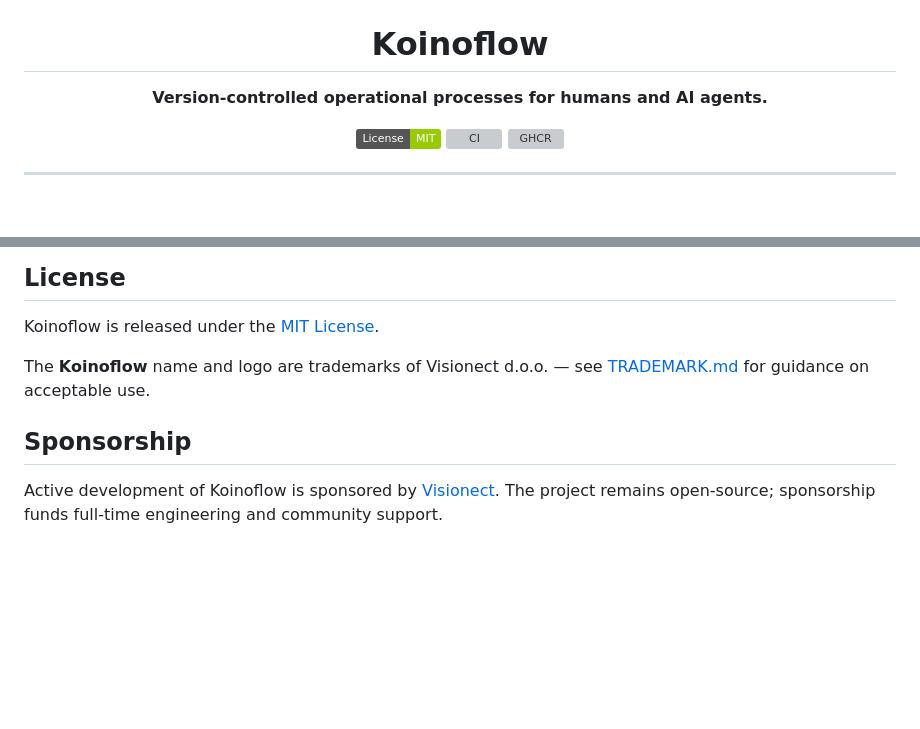
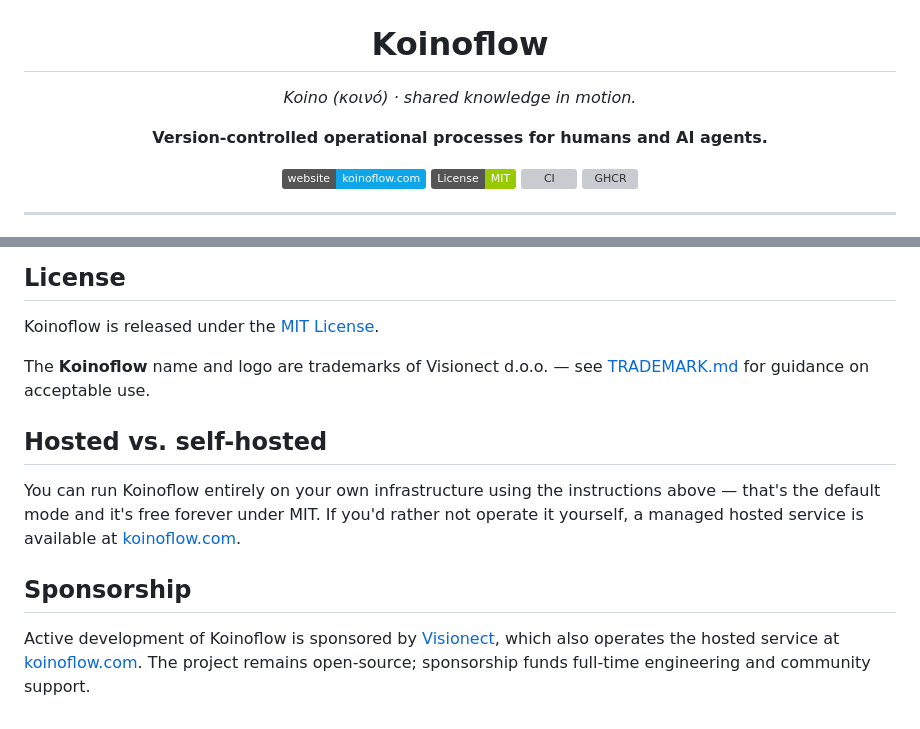
Before and after one commit to visionect/Koinoflow, a Markdown page: README.md, 2 parts joined by grey strips. GitHub-like rendering; badges without logos; blank space fills up the shorter version; grey boxes are pictures that could not be loaded.

Commit message:
docs(readme): add slogan, website badge, and hosted-service section
- Add slogan 'Koino (κοινό) · shared knowledge in motion.' under the title
  to surface the etymology of the name.
- Add a Website badge linking to koinoflow.com alongside License/CI/GHCR.
- Add a 'Hosted vs. self-hosted' section and mention the hosted service
  in the Sponsorship section so readers of either the top or bottom of
  the README can discover the managed offering.

```diff
--- a/README.md
+++ b/README.md
@@ -5,10 +5,15 @@
 <h1 align="center">Koinoflow</h1>
 
 <p align="center">
+  <em>Koino (κοινό) · shared knowledge in motion.</em>
+</p>
+
+<p align="center">
   <strong>Version-controlled operational processes for humans and AI agents.</strong>
 </p>
 
 <p align="center">
+  <a href="https://koinoflow.com"><img alt="Website" src="https://img.shields.io/badge/website-koinoflow.com-0ea5e9" /></a>
   <a href="LICENSE"><img alt="License: MIT" src="https://img.shields.io/badge/License-MIT-green.svg" /></a>
   <a href="https://github.com/visionect/Koinoflow/actions/workflows/ci.yml"><img alt="CI" src="https://github.com/visionect/Koinoflow/actions/workflows/ci.yml/badge.svg" /></a>
   <a href="https://github.com/visionect/Koinoflow/pkgs/container/koinoflow%2Fbackend"><img alt="GHCR" src="https://img.shields.io/badge/ghcr.io-visionect%2Fkoinoflow-blue?logo=docker" /></a>
@@ -173,8 +178,17 @@ Koinoflow is released under the [MIT License](LICENSE).
 The **Koinoflow** name and logo are trademarks of Visionect d.o.o. — see
 [TRADEMARK.md](TRADEMARK.md) for guidance on acceptable use.
 
+## Hosted vs. self-hosted
+
+You can run Koinoflow entirely on your own infrastructure using the
+instructions above — that's the default mode and it's free forever under
+MIT. If you'd rather not operate it yourself, a managed hosted service is
+available at [koinoflow.com](https://koinoflow.com).
+
 ## Sponsorship
 
 Active development of Koinoflow is sponsored by
-[Visionect](https://www.visionect.com). The project remains open-source;
-sponsorship funds full-time engineering and community support.
+[Visionect](https://www.visionect.com), which also operates the hosted
+service at [koinoflow.com](https://koinoflow.com). The project remains
+open-source; sponsorship funds full-time engineering and community
+support.
```
